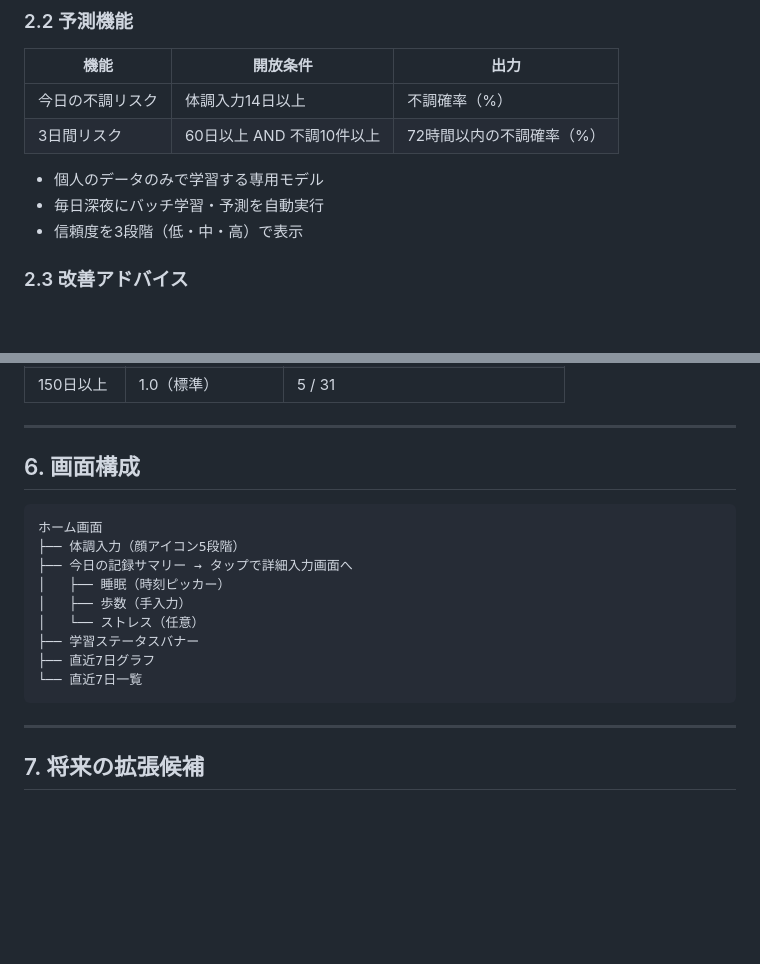
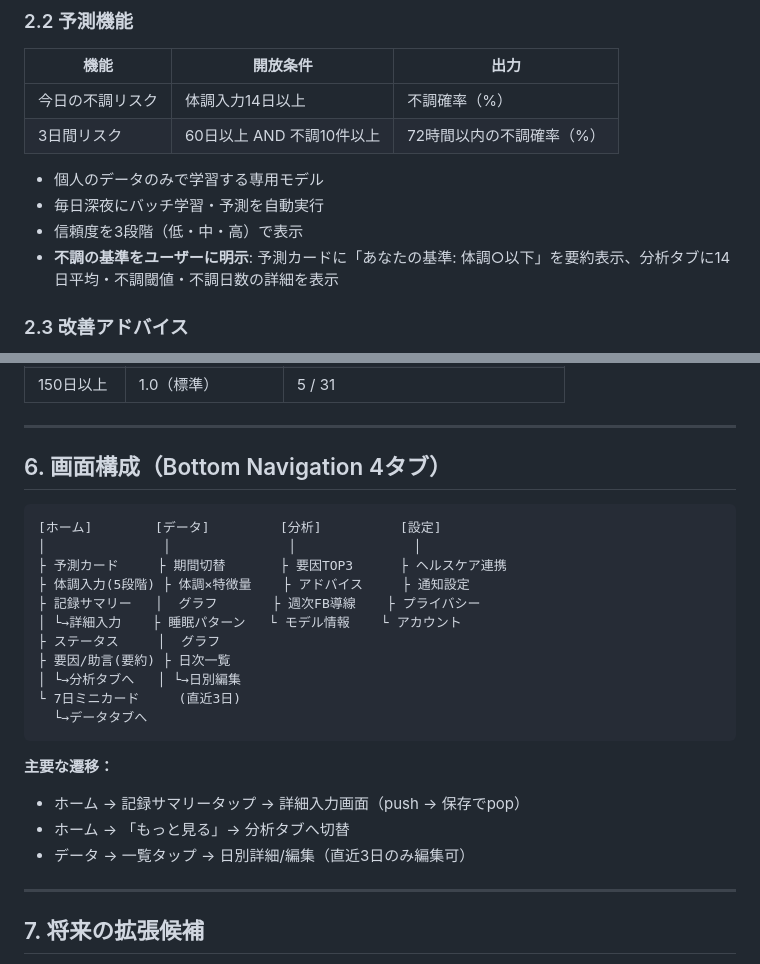
Before and after one commit to nuwaaaa/health-predictor, a Markdown page: requirements.md, 2 parts joined by grey strips. Rendered like a GitHub page; blank space fills up the shorter version.

Commit message:
requirements.md を更新

````diff
--- a/requirements.md
+++ b/requirements.md
@@ -47,6 +47,7 @@
 - 個人のデータのみで学習する専用モデル
 - 毎日深夜にバッチ学習・予測を自動実行
 - 信頼度を3段階（低・中・高）で表示
+- **不調の基準をユーザーに明示**: 予測カードに「あなたの基準: 体調○以下」を要約表示、分析タブに14日平均・不調閾値・不調日数の詳細を表示
 
 ### 2.3 改善アドバイス
 
@@ -158,19 +159,27 @@
 
 -----
 
-## 6. 画面構成
+## 6. 画面構成（Bottom Navigation 4タブ）
 
 ```
-ホーム画面
-├── 体調入力（顔アイコン5段階）
-├── 今日の記録サマリー → タップで詳細入力画面へ
-│   ├── 睡眠（時刻ピッカー）
-│   ├── 歩数（手入力）
-│   └── ストレス（任意）
-├── 学習ステータスバナー
-├── 直近7日グラフ
-└── 直近7日一覧
+[ホーム]        [データ]         [分析]          [設定]
+│               │               │               │
+├ 予測カード     ├ 期間切替       ├ 要因TOP3      ├ ヘルスケア連携
+├ 体調入力(5段階) ├ 体調×特徴量    ├ アドバイス     ├ 通知設定
+├ 記録サマリー   │  グラフ       ├ 週次FB導線    ├ プライバシー
+│ └→詳細入力    ├ 睡眠パターン   └ モデル情報    └ アカウント
+├ ステータス     │  グラフ
+├ 要因/助言(要約) ├ 日次一覧
+│ └→分析タブへ   │ └→日別編集
+└ 7日ミニカード     (直近3日)
+  └→データタブへ
 ```
+
+**主要な遷移：**
+
+- ホーム → 記録サマリータップ → 詳細入力画面（push → 保存でpop）
+- ホーム → 「もっと見る」→ 分析タブへ切替
+- データ → 一覧タップ → 日別詳細/編集（直近3日のみ編集可）
 
 -----
 
````
